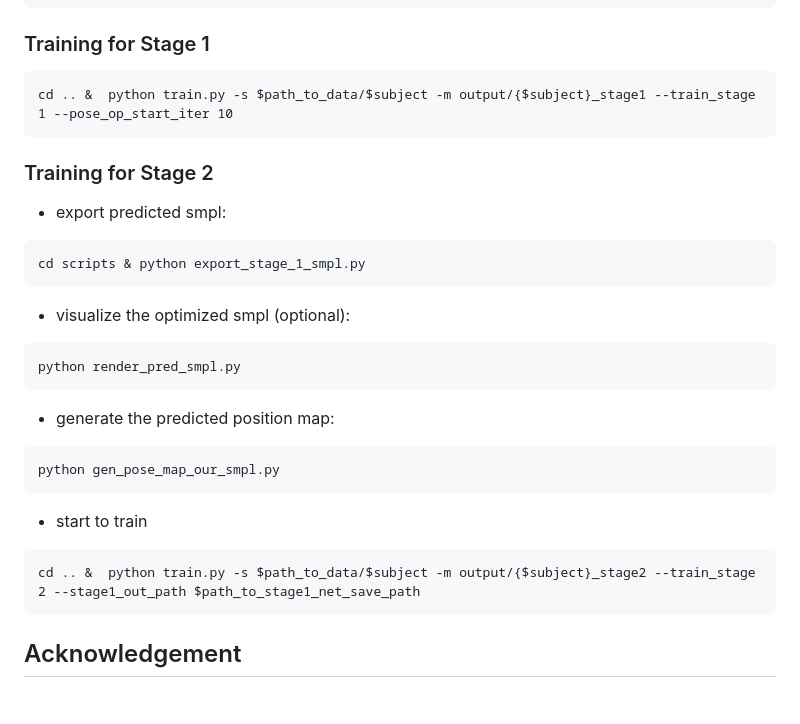
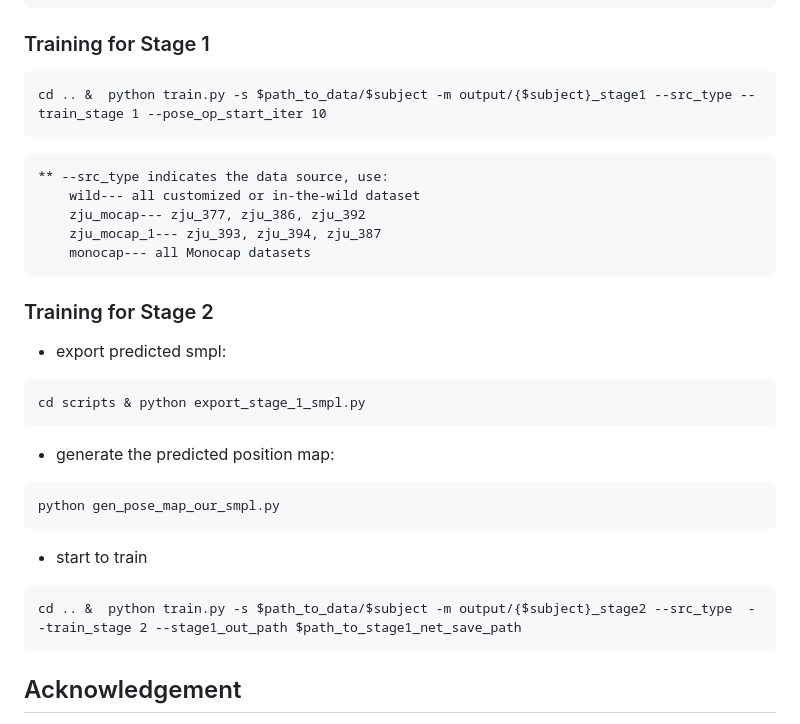
Before and after one commit to wyiguanw/WonderHuman, a Markdown page: README.md, the part around the change. GitHub-like rendering.

````diff
--- a/README.md
+++ b/README.md
@@ -71,18 +71,20 @@ python gen_pose_map_cano_smpl.py
 ### Training for Stage 1
 
 ```
-cd .. &  python train.py -s $path_to_data/$subject -m output/{$subject}_stage1 --train_stage 1 --pose_op_start_iter 10
+cd .. &  python train.py -s $path_to_data/$subject -m output/{$subject}_stage1 --src_type --train_stage 1 --pose_op_start_iter 10
 ```
-
+```
+** --src_type indicates the data source, use:
+	wild--- all customized or in-the-wild dataset
+	zju_mocap--- zju_377, zju_386, zju_392
+	zju_mocap_1--- zju_393, zju_394, zju_387
+	monocap--- all Monocap datasets
+```
 ### Training for Stage 2
 
 - export predicted smpl:
 ```
 cd scripts & python export_stage_1_smpl.py
-```
-- visualize the optimized smpl (optional):
-```
-python render_pred_smpl.py
 ```
 - generate the predicted position map:
 ```
@@ -90,7 +92,7 @@ python gen_pose_map_our_smpl.py
 ```
 - start to train
 ```
-cd .. &  python train.py -s $path_to_data/$subject -m output/{$subject}_stage2 --train_stage 2 --stage1_out_path $path_to_stage1_net_save_path
+cd .. &  python train.py -s $path_to_data/$subject -m output/{$subject}_stage2 --src_type  --train_stage 2 --stage1_out_path $path_to_stage1_net_save_path
 ```
 
 
````
